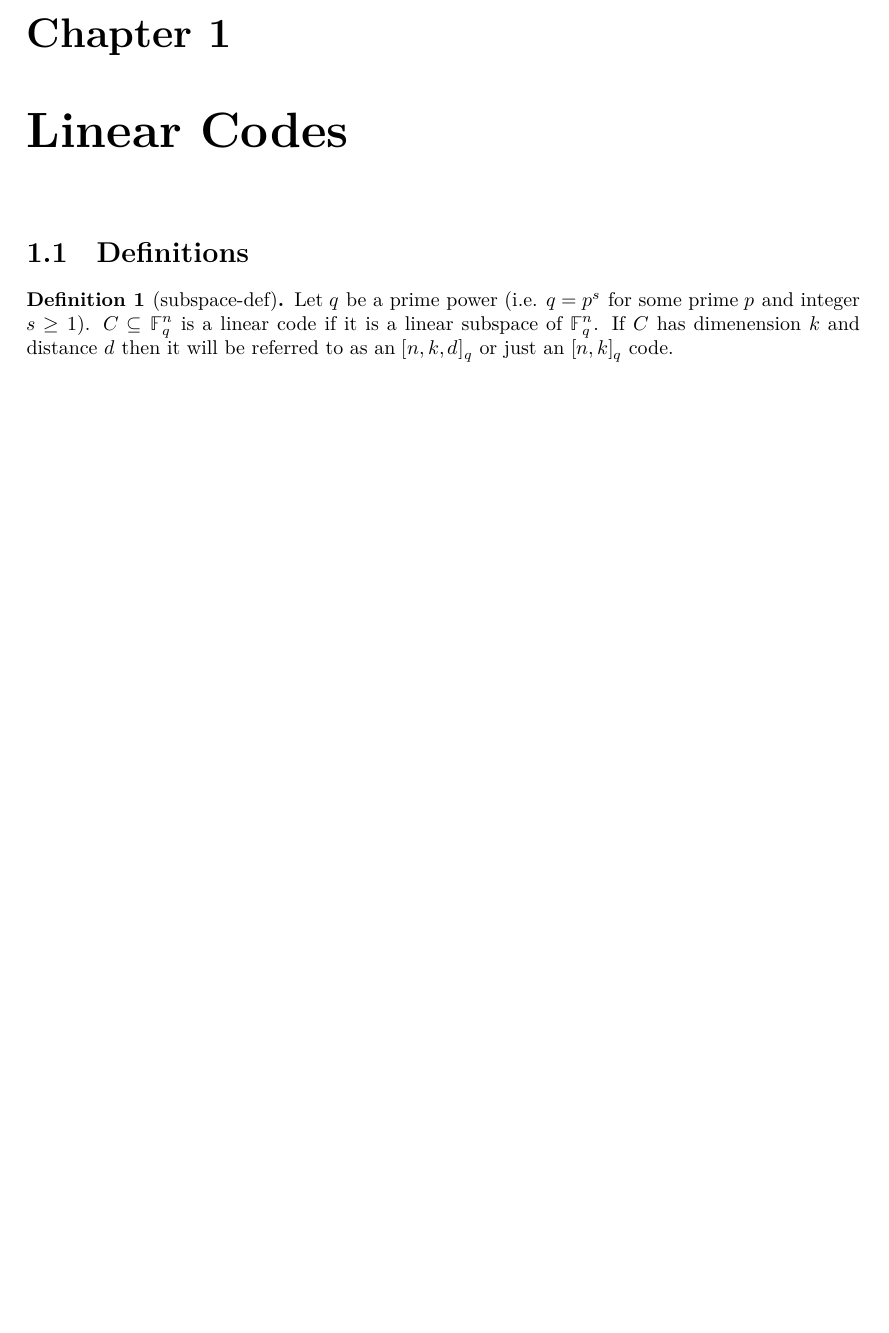
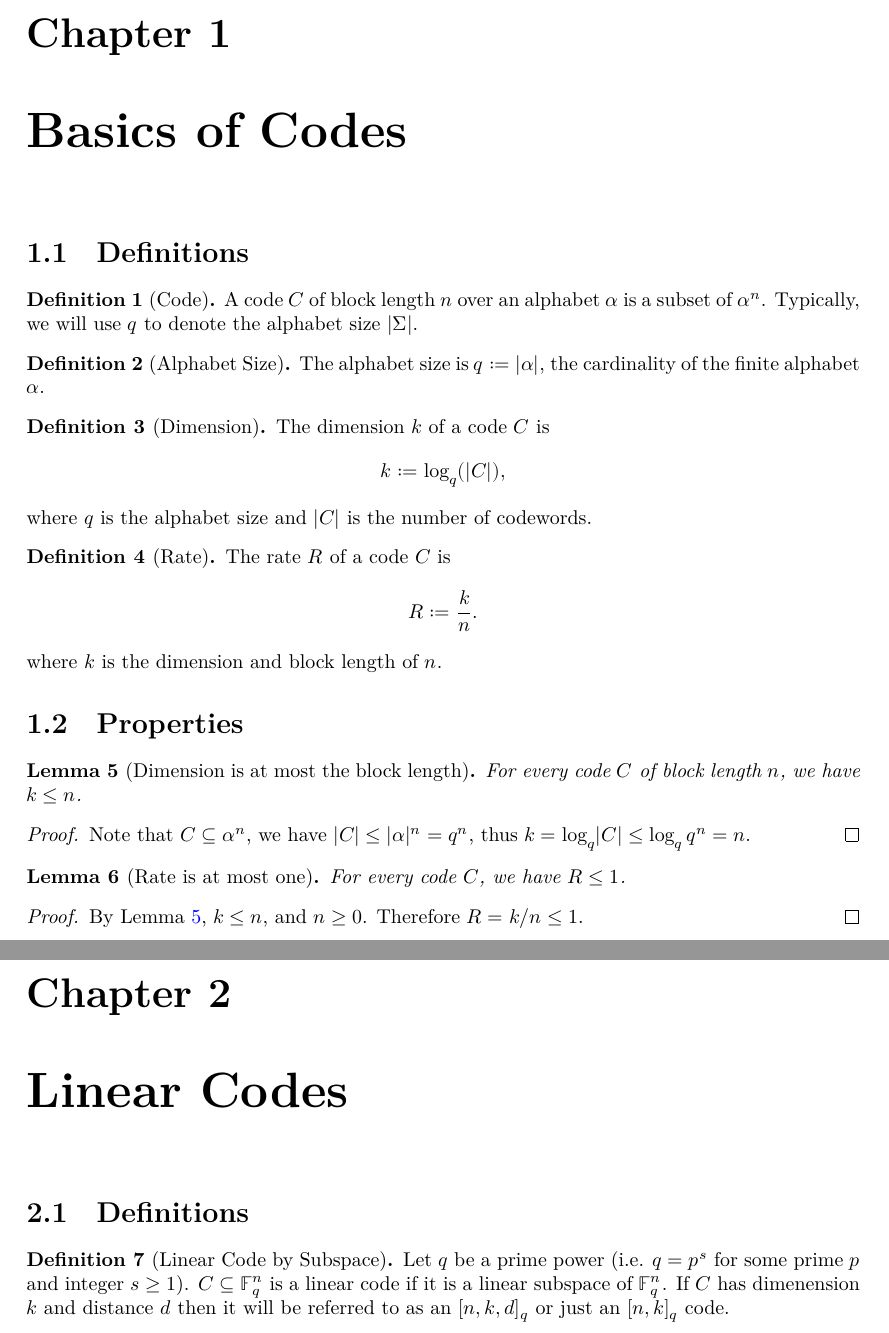
Before and after one commit to wurtylex/LeanECC, a LaTeX document (blueprint/src/print.tex, which reads blueprint/src/content.tex, blueprint/src/sections/Basics/definitions.tex, blueprint/src/sections/Basics/simple_properties.tex): part of page 2 of 2 before the commit and two parts of pages 2 and 3 of 3 after it, the two joined at a grey line, cut so that both start at the same text, the shorter picture padded with empty space. Compiled offline with XeLaTeX.

Commit message:
added the basic definitions fo code into blueprint

```diff
--- a/blueprint/src/content.tex
+++ b/blueprint/src/content.tex
@@ -5,5 +5,8 @@
 % If you want to split the blueprint content into several files then
 % the current file can be a simple sequence of \input. Otherwise It
 % can start with a \section or \chapter for instance.
+\chapter{Basics of Codes}
+\input{sections/Basics/definitions}
+\input{sections/Basics/simple_properties}
 \chapter{Linear Codes}
-\input{sections/definitions}
+\input{sections/LinearCodes/definitions}
--- /dev/null
+++ b/blueprint/src/sections/Basics/definitions.tex
@@ -0,0 +1,39 @@
+\section{Definitions}
+\begin{definition}[Code]
+\label{def:Code}
+\lean{Code}
+\leanok
+A code $C$ of block length $n$ over an alphabet $\alpha$ is a subset of $\alpha^{n}$.
+Typically, we will use $q$ to denote the alphabet size $|\Sigma|$.
+\end{definition}
+
+\begin{definition}[Alphabet Size]
+    \label{def:q}
+    \lean{Code.q}
+    \leanok
+    The alphabet size is $q := \lvert\alpha\rvert$, the cardinality of the finite alphabet $\alpha$.
+\end{definition}
+
+\begin{definition}[Dimension]
+    \label{def:dim}
+    \lean{Code.dim}
+    \leanok
+    \uses{def:Code, def:q}
+    The dimension $k$ of a code $C$ is
+    \[
+        k := \log_{q}(\lvert C\rvert),
+    \]
+    where $q$ is the alphabet size and $\lvert C\rvert$ is the number of codewords.
+\end{definition}
+
+\begin{definition}[Rate]
+    \label{def:rate}
+    \lean{Code.rate}
+    \leanok
+    \uses{def:Code, def:dim}
+    The rate $R$ of a code $C$ is
+    \[
+        R := \frac{k}{n}.
+    \]
+    where $k$ is the dimension and block length of $n$.
+\end{definition}
--- /dev/null
+++ b/blueprint/src/sections/Basics/simple_properties.tex
@@ -0,0 +1,28 @@
+\section{Properties}
+\begin{lemma}[Dimension is at most the block length]
+    \label{lem:dim_le_n}
+    \lean{Code.dim_le_n}
+    \leanok
+    \uses{def:dim}
+    For every code $C$ of block length $n$, we have $k \leq n$.
+\end{lemma}
+
+\begin{proof}
+    \leanok
+    \uses{def:q}
+    Note that $C \subseteq \alpha^{n}$, we have $\lvert C\rvert \le \lvert\alpha\rvert^{n} = q^{n}$, thus $k = \log_{q}\lvert C\rvert \le \log_{q} q^{n} = n$.
+\end{proof}
+
+\begin{lemma}[Rate is at most one]
+    \label{lem:rate_le_one}
+    \lean{Code.rate_le_one}
+    \leanok
+    \uses{def:rate}
+    For every code $C$, we have $R \leq 1$.
+\end{lemma}
+\begin{proof}
+    \leanok
+    \uses{lem:dim_le_n}
+    By Lemma~\ref{lem:dim_le_n}, $k \leq n$, and $n \ge 0$.
+    Therefore $R = k/n \leq 1$.
+\end{proof}
--- a/blueprint/src/sections/definitions.tex
+++ b/blueprint/src/sections/LinearCodes/definitions.tex
@@ -1,5 +1,6 @@
 \section{Definitions}
-\begin{definition}[subspace-def]
+\begin{definition}[Linear Code by Subspace]
+\label{def:LC_subspace}
 Let $q$ be a prime power (i.e. $q = p^{s}$ for some prime $p$ and integer $s \geq 1$).
 $C \subseteq \mathbb{F}^{n}_{q}$ is a linear code if it is a linear subspace of $\mathbb{F}^{n}_{q}$.
 If $C$ has dimenension $k$ and distance $d$ then it will be referred to as an $[n,k,d]_{q}$ or just an $[n,k]_{q}$ code.
```
Also changed, not shown: blueprint/src/print.pdf, 8 other files.
